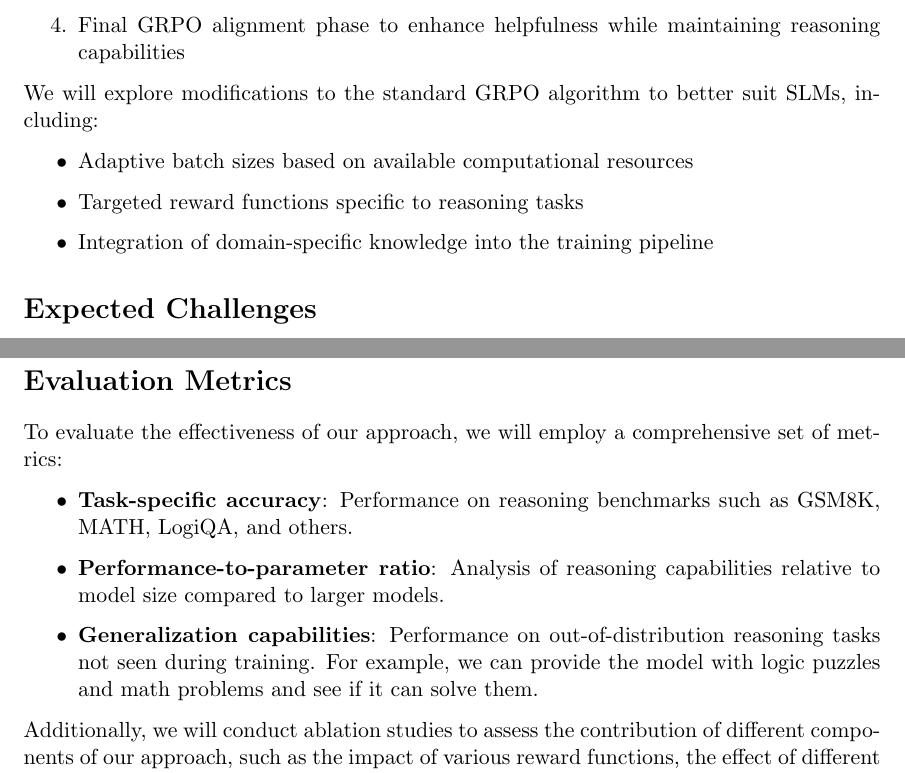
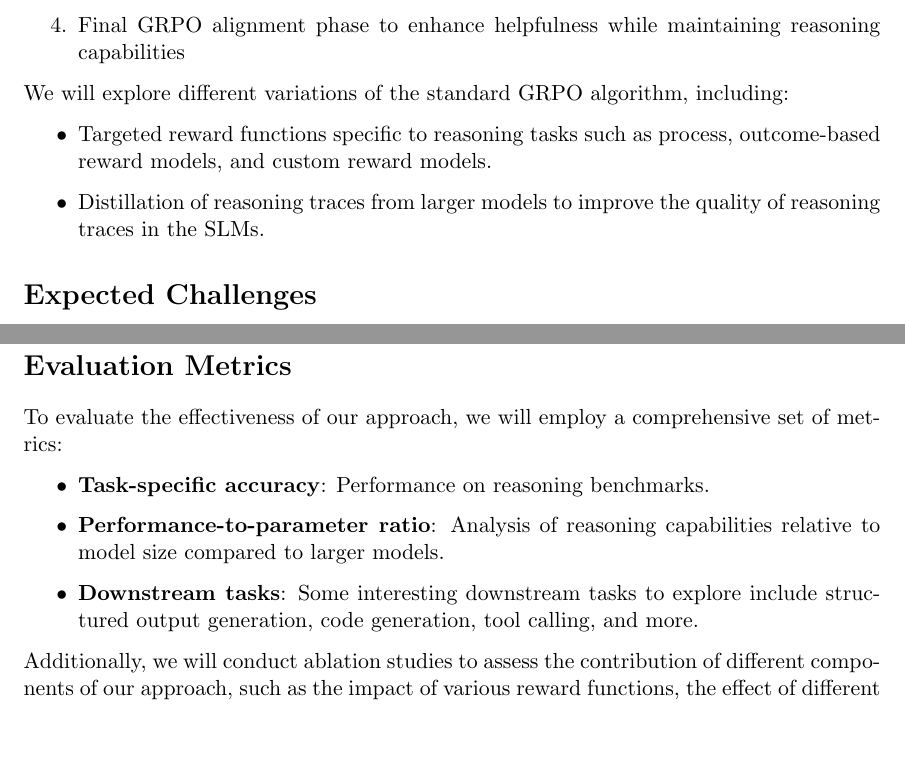
Before and after one commit to lavaman131/reasoning-slms, a LaTeX document (reports/proposal.tex): two parts of pages 2 and 4 of 5, joined at a grey line, cut so that both start at the same text, the shorter picture padded with empty space. Compiled offline with pdfLaTeX.

Commit message:
cleaned up proposal.tex

```diff
--- a/reports/proposal.tex
+++ b/reports/proposal.tex
@@ -55,11 +55,10 @@ Our implementation will follow a multi-stage approach:
 	\item Final GRPO alignment phase to enhance helpfulness while maintaining reasoning capabilities
 \end{enumerate}
 
-We will explore modifications to the standard GRPO algorithm to better suit SLMs, including:
+We will explore different variations of the standard GRPO algorithm, including:
 \begin{itemize}
-	\item Adaptive batch sizes based on available computational resources
-	\item Targeted reward functions specific to reasoning tasks
-	\item Integration of domain-specific knowledge into the training pipeline
+	\item Targeted reward functions specific to reasoning tasks such as process, outcome-based reward models, and custom reward models.
+	\item Distillation of reasoning traces from larger models to improve the quality of reasoning traces in the SLMs.
 \end{itemize}
 
 \section*{Expected Challenges}
@@ -104,11 +103,11 @@ For our experimental environment, we will use Gemma 3 models (particularly the 1
 To evaluate the effectiveness of our approach, we will employ a comprehensive set of metrics:
 
 \begin{itemize}
-	\item \textbf{Task-specific accuracy}: Performance on reasoning benchmarks such as GSM8K, MATH, LogiQA, and others.
+	\item \textbf{Task-specific accuracy}: Performance on reasoning benchmarks.
 
 	\item \textbf{Performance-to-parameter ratio}: Analysis of reasoning capabilities relative to model size compared to larger models.
 
-	\item \textbf{Generalization capabilities}: Performance on out-of-distribution reasoning tasks not seen during training. For example, we can provide the model with logic puzzles and math problems and see if it can solve them.
+	\item \textbf{Downstream tasks}: Some interesting downstream tasks to explore include structured output generation, code generation, tool calling, and more.
 \end{itemize}
 
 Additionally, we will conduct ablation studies to assess the contribution of different components of our approach, such as the impact of various reward functions, the effect of different group sizes in GRPO, and the influence of initial supervised fine-tuning quality.
```
Also changed, not shown: reports/proposal.pdf, reports/proposal.tex (2 more changed lines).
